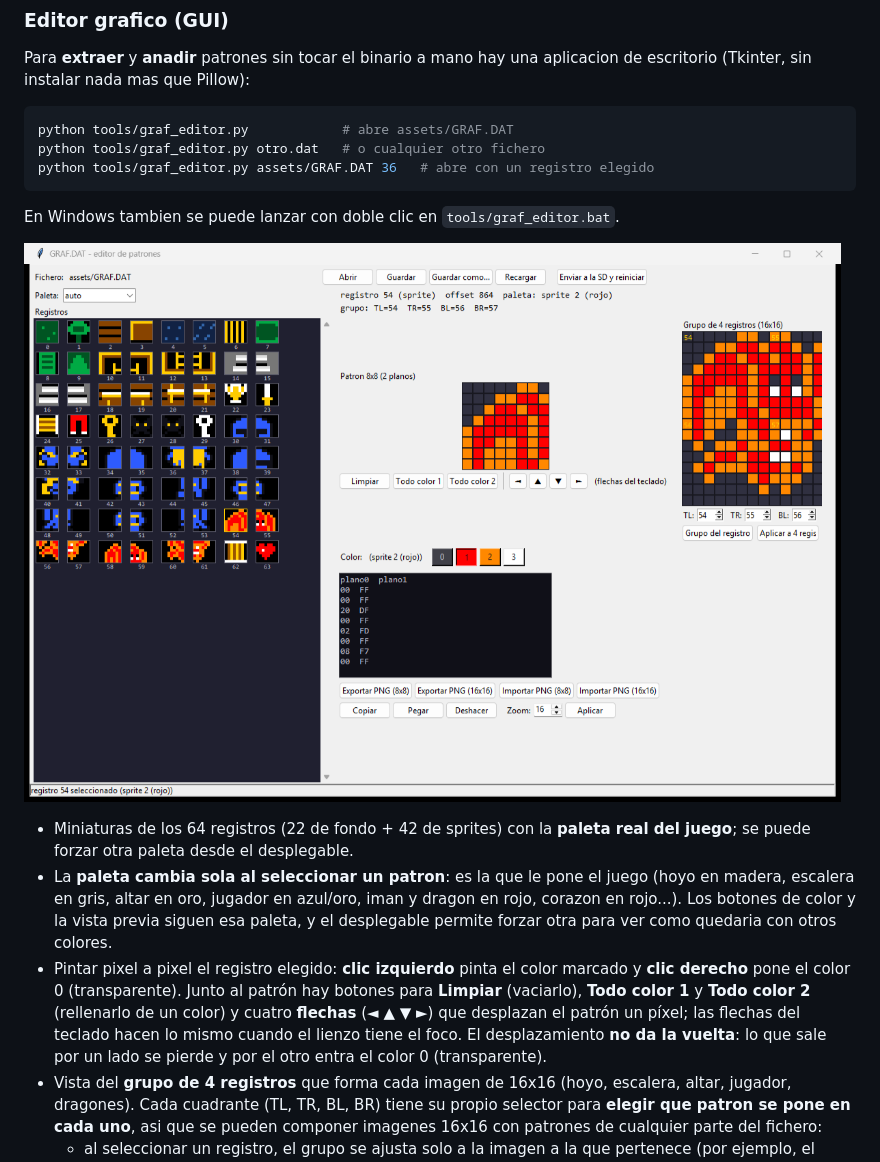
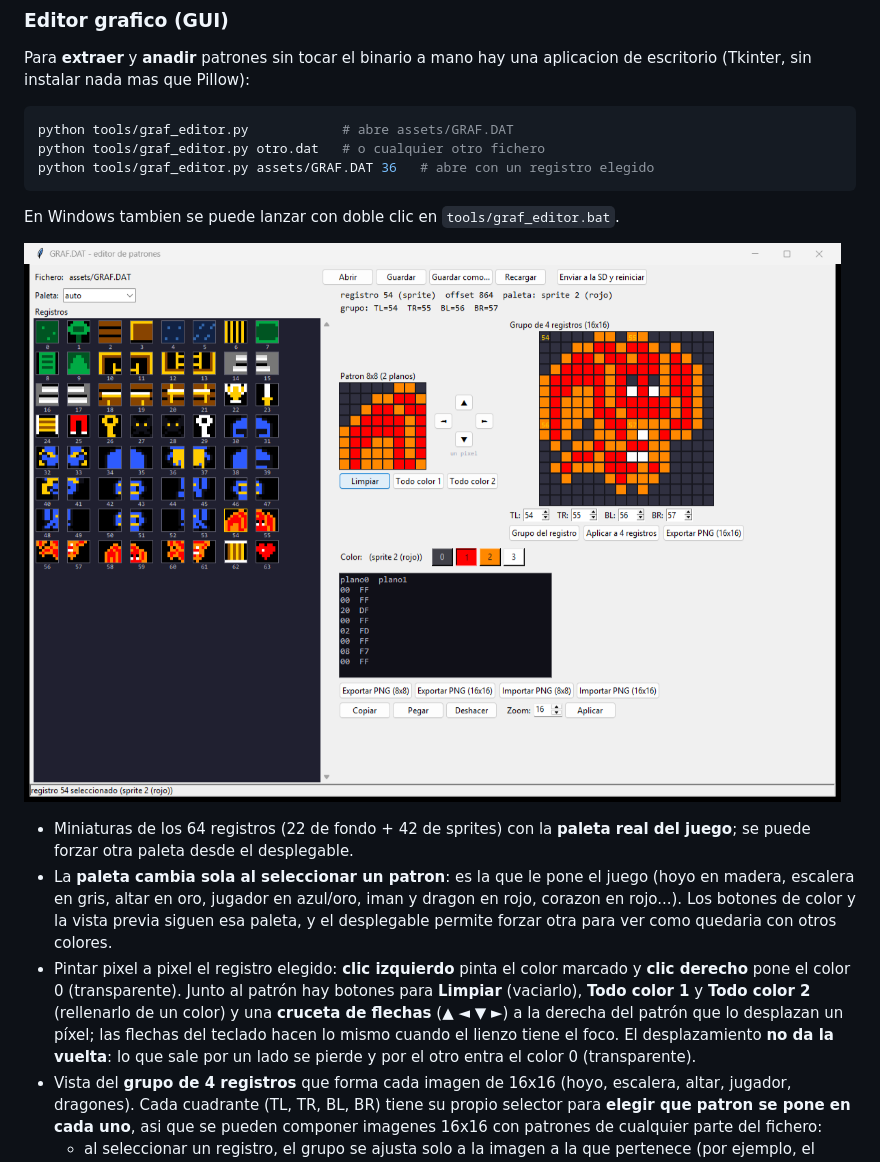
Before and after one commit to nelsama/Aventure-Sc-4mon, a Markdown page: README.md, the part around the change. GitHub-like rendering; pictures changed too: doc/graf_editor.png.

Commit message:
Editor: la cruceta de flechas pasa a la derecha del patron 8x8

```diff
--- a/README.md
+++ b/README.md
@@ -200,10 +200,10 @@ En Windows tambien se puede lanzar con doble clic en `tools/graf_editor.bat`.
 - Pintar pixel a pixel el registro elegido: **clic izquierdo** pinta el color
   marcado y **clic derecho** pone el color 0 (transparente). Junto al patrón
   hay botones para **Limpiar** (vaciarlo), **Todo color 1** y **Todo color 2**
-  (rellenarlo de un color) y cuatro **flechas** (◄ ▲ ▼ ►) que desplazan el
-  patrón un píxel; las flechas del teclado hacen lo mismo cuando el lienzo
-  tiene el foco. El desplazamiento **no da la vuelta**: lo que sale por un lado
-  se pierde y por el otro entra el color 0 (transparente).
+  (rellenarlo de un color) y una **cruceta de flechas** (▲ ◄ ▼ ►) a la derecha
+  del patrón que lo desplazan un píxel; las flechas del teclado hacen lo mismo
+  cuando el lienzo tiene el foco. El desplazamiento **no da la vuelta**: lo que
+  sale por un lado se pierde y por el otro entra el color 0 (transparente).
 - Vista del **grupo de 4 registros** que forma cada imagen de 16x16 (hoyo,
   escalera, altar, jugador, dragones). Cada cuadrante (TL, TR, BL, BR) tiene su
   propio selector para **elegir que patron se pone en cada uno**, asi que se
```
Also changed, not shown: 1 other file.
